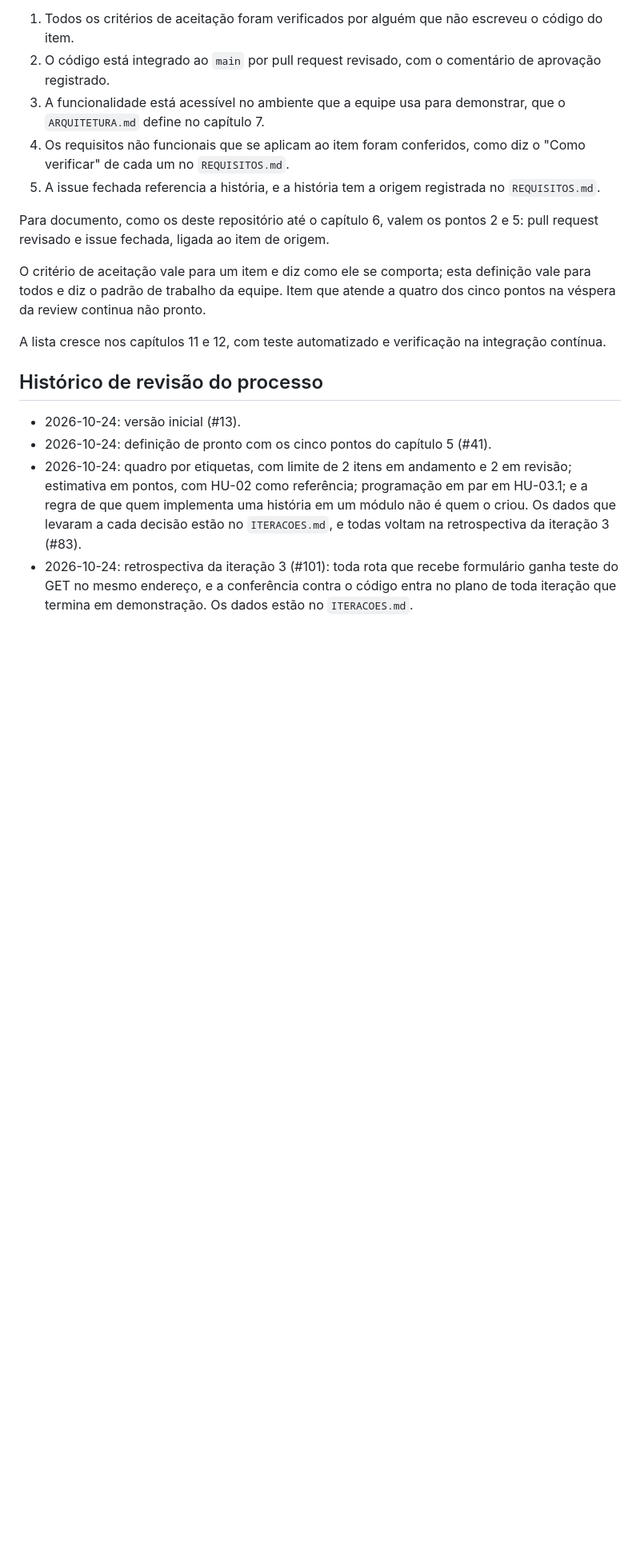
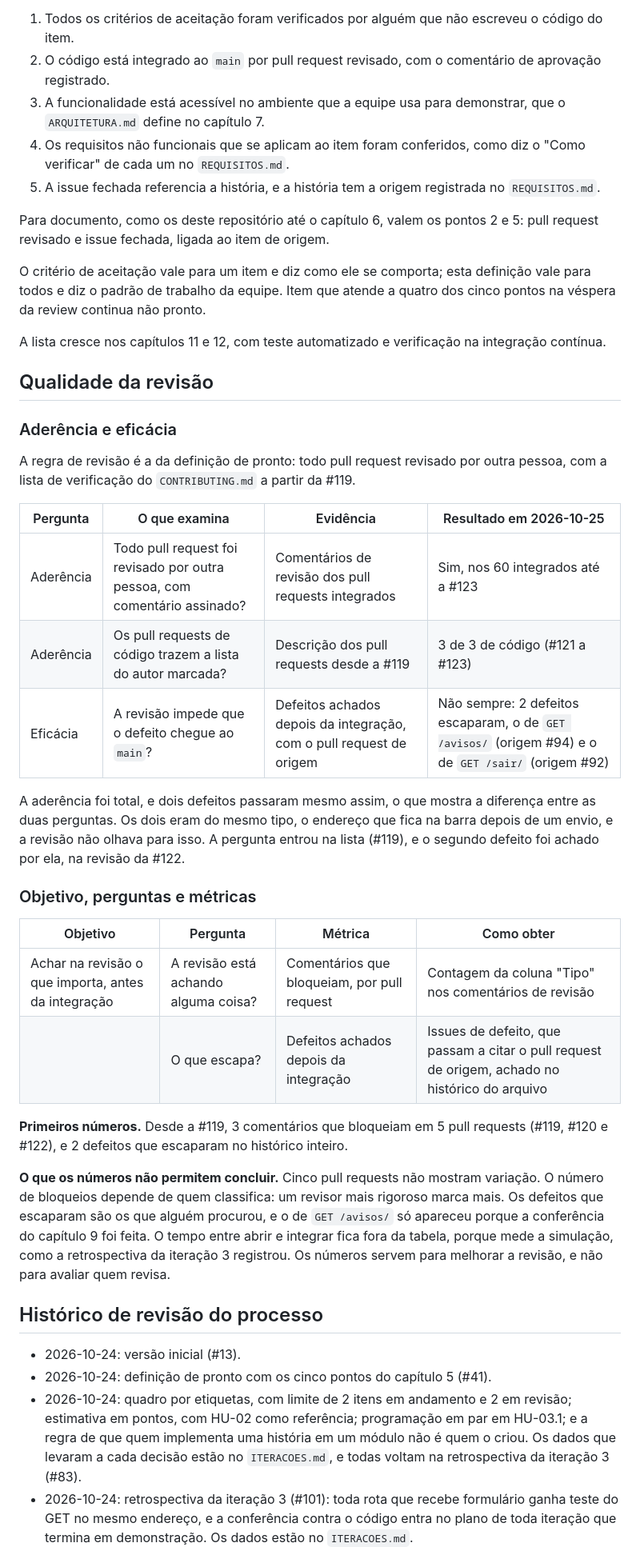
Before and after one commit to jacksongomesbr/uft-cc-es-mini-mural, a Markdown page: PROCESSO.md, the part around one of its changes. Shown at 80% size. Drawn GitHub-style; blank space fills up the shorter version.

Commit message:
docs: medir a revisão e registrar a qualidade do código
O PROCESSO.md ganha a aderência e a eficácia da regra de revisão, o
objetivo, as perguntas e as métricas, os primeiros números e o que eles
não permitem concluir, e a regra de citar o pull request de origem em
toda issue de defeito. O PROJETO.md ganha DP-11, o conflito entre
capacidade de interação e manutenibilidade no contador, e a leitura do
módulo avisos pelas cinco perguntas da manutenibilidade.

Closes #117

Co-Authored-By: Claude Opus 5.5 <noreply@anthropic.com>

```diff
--- a/PROCESSO.md
+++ b/PROCESSO.md
@@ -122,6 +122,43 @@ a quatro dos cinco pontos na véspera da review continua não pronto.
 A lista cresce nos capítulos 11 e 12, com teste automatizado e verificação na
 integração contínua.
 
+## Qualidade da revisão
+
+### Aderência e eficácia
+
+A regra de revisão é a da definição de pronto: todo pull request revisado por
+outra pessoa, com a lista de verificação do `CONTRIBUTING.md` a partir da #119.
+
+| Pergunta | O que examina | Evidência | Resultado em 2026-10-25 |
+|---|---|---|---|
+| Aderência | Todo pull request foi revisado por outra pessoa, com comentário assinado? | Comentários de revisão dos pull requests integrados | Sim, nos 60 integrados até a #123 |
+| Aderência | Os pull requests de código trazem a lista do autor marcada? | Descrição dos pull requests desde a #119 | 3 de 3 de código (#121 a #123) |
+| Eficácia | A revisão impede que o defeito chegue ao `main`? | Defeitos achados depois da integração, com o pull request de origem | Não sempre: 2 defeitos escaparam, o de `GET /avisos/` (origem #94) e o de `GET /sair/` (origem #92) |
+
+A aderência foi total, e dois defeitos passaram mesmo assim, o que mostra a
+diferença entre as duas perguntas. Os dois eram do mesmo tipo, o endereço que
+fica na barra depois de um envio, e a revisão não olhava para isso. A pergunta
+entrou na lista (#119), e o segundo defeito foi achado por ela, na revisão da
+#122.
+
+### Objetivo, perguntas e métricas
+
+| Objetivo | Pergunta | Métrica | Como obter |
+|---|---|---|---|
+| Achar na revisão o que importa, antes da integração | A revisão está achando alguma coisa? | Comentários que bloqueiam, por pull request | Contagem da coluna "Tipo" nos comentários de revisão |
+| | O que escapa? | Defeitos achados depois da integração | Issues de defeito, que passam a citar o pull request de origem, achado no histórico do arquivo |
+
+**Primeiros números.** Desde a #119, 3 comentários que bloqueiam em 5 pull
+requests (#119, #120 e #122), e 2 defeitos que escaparam no histórico inteiro.
+
+**O que os números não permitem concluir.** Cinco pull requests não mostram
+variação. O número de bloqueios depende de quem classifica: um revisor mais
+rigoroso marca mais. Os defeitos que escaparam são os que alguém procurou, e o
+de `GET /avisos/` só apareceu porque a conferência do capítulo 9 foi feita. O
+tempo entre abrir e integrar fica fora da tabela, porque mede a simulação, como
+a retrospectiva da iteração 3 registrou. Os números servem para melhorar a
+revisão, e não para avaliar quem revisa.
+
 ## Histórico de revisão do processo
 
 - 2026-10-24: versão inicial (#13).
```
Also changed, not shown: other parts of PROCESSO.md (+4 -0 lines), PROJETO.md (+18 -0 lines).
